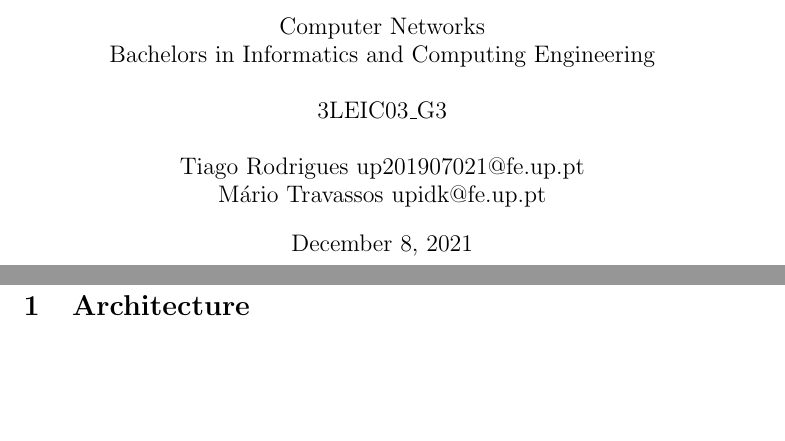
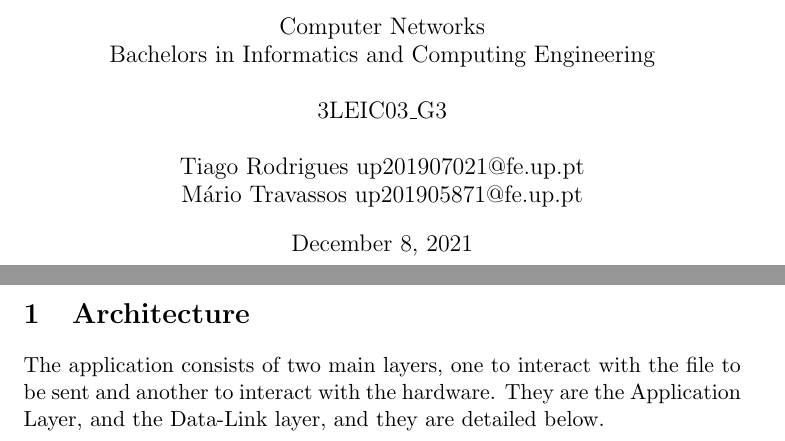
Before and after one commit to Retchut/rcom-data-link-protocol, a LaTeX document (docs/report.tex): two parts of pages 1 and 3 of 3 before the commit and two parts of pages 1 and 2 of 3 after it, joined at a grey line, cut so that both start at the same text, the shorter picture padded with empty space. Compiled offline with pdfLaTeX.

Commit message:
Adds small intro to architecture page

```diff
--- a/docs/report.tex
+++ b/docs/report.tex
@@ -5,7 +5,7 @@
 \graphicspath{{./images/}}
 
 \title{\includegraphics[scale=0.3]{logo.png} \\ \textbf{Data Link Protocol}}
-\author{Computer Networks\\ Bachelors in Informatics and Computing Engineering \\ \\ 3LEIC03\_G3 \\ \\ Tiago Rodrigues up201907021@fe.up.pt \\ Mário Travassos upidk@fe.up.pt  }
+\author{Computer Networks\\ Bachelors in Informatics and Computing Engineering \\ \\ 3LEIC03\_G3 \\ \\ Tiago Rodrigues up201907021@fe.up.pt \\ Mário Travassos up201905871@fe.up.pt  }
 \date{\today}
 
 \begin{document}
@@ -37,9 +37,9 @@ The report is organized as follows:
   \item{Conclusion - Summary of the above descriptions, reflection on the learning objectives}
 \end{enumerate}
 
+\section{Architecture}
 
-
-\section{Architecture}
+The application consists of two main layers, one to interact with the file to be sent and another to interact with the hardware. They are the Application Layer, and the Data-Link layer, and they are detailed below.
 
 \section{Code Structure}
 
```
Also changed, not shown: docs/report.pdf.
